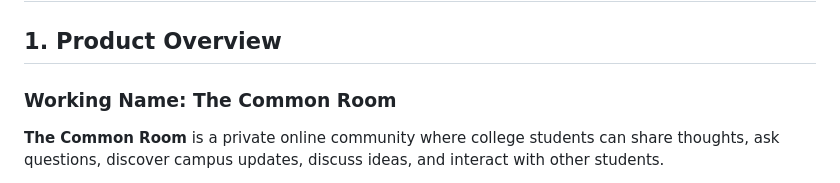
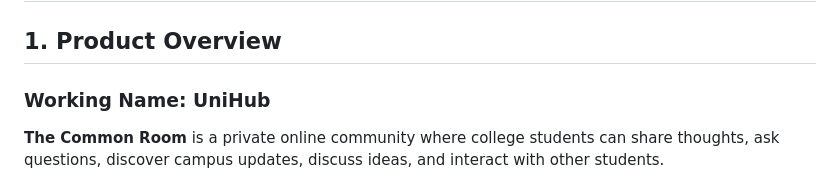
Before and after one commit to singhnilay/web-dev-college, a Markdown page: final-project/PRD.md, the part around the change. Rendered like a GitHub page.

Commit message:
Change product working name to 'UniHub'
Updated the working name of the product from 'The Common Room' to 'UniHub'.

```diff
--- a/final-project/PRD.md
+++ b/final-project/PRD.md
@@ -6,7 +6,7 @@ I’d position it as a **college-only digital town square** rather than “Twitt
 
 ## 1. Product Overview
 
-### Working Name: **The Common Room**
+### Working Name: **UniHub**
 
 **The Common Room** is a private online community where college students can share thoughts, ask questions, discover campus updates, discuss ideas, and interact with other students.
 
```
